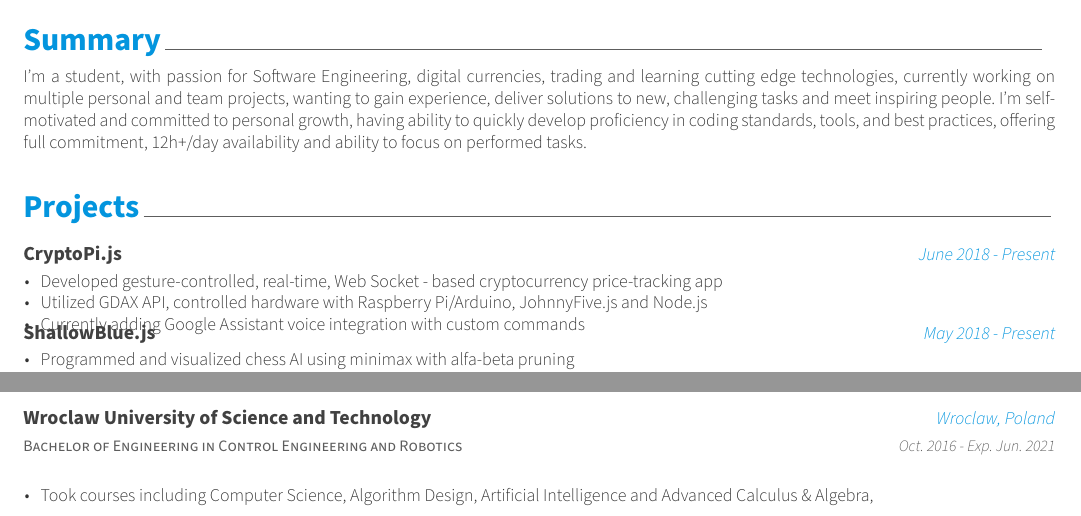
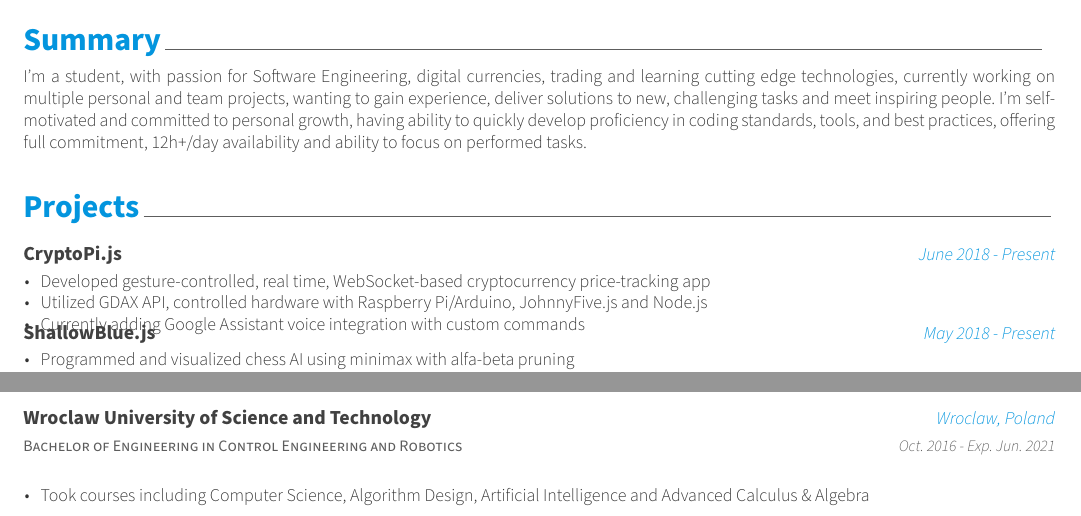
Before and after one commit to krokowski0x/Awesome-CV, a LaTeX CV (resume.tex, which reads resume/projects.tex): two parts of the page, joined at a grey line, cut so that both start at the same text. Compiled offline with XeLaTeX.

Commit message:
Fixed minor typos

```diff
--- a/resume/projects.tex
+++ b/resume/projects.tex
@@ -13,7 +13,7 @@
   {June 2018 - Present} % Date(s)
     {
       \begin{cvitems} % Description(s) bullet points
-        \item Developed gesture-controlled, real-time, Web Socket - based cryptocurrency price-tracking app
+        \item Developed gesture-controlled, real time, WebSocket-based cryptocurrency price-tracking app
         \item Utilized GDAX API, controlled hardware with Raspberry Pi/Arduino, JohnnyFive.js and Node.js
         \item Currently adding Google Assistant voice integration with custom commands
     \end{cvitems}
```
Also changed, not shown: resume/education.tex (+1 -1 lines), resume.pdf.
